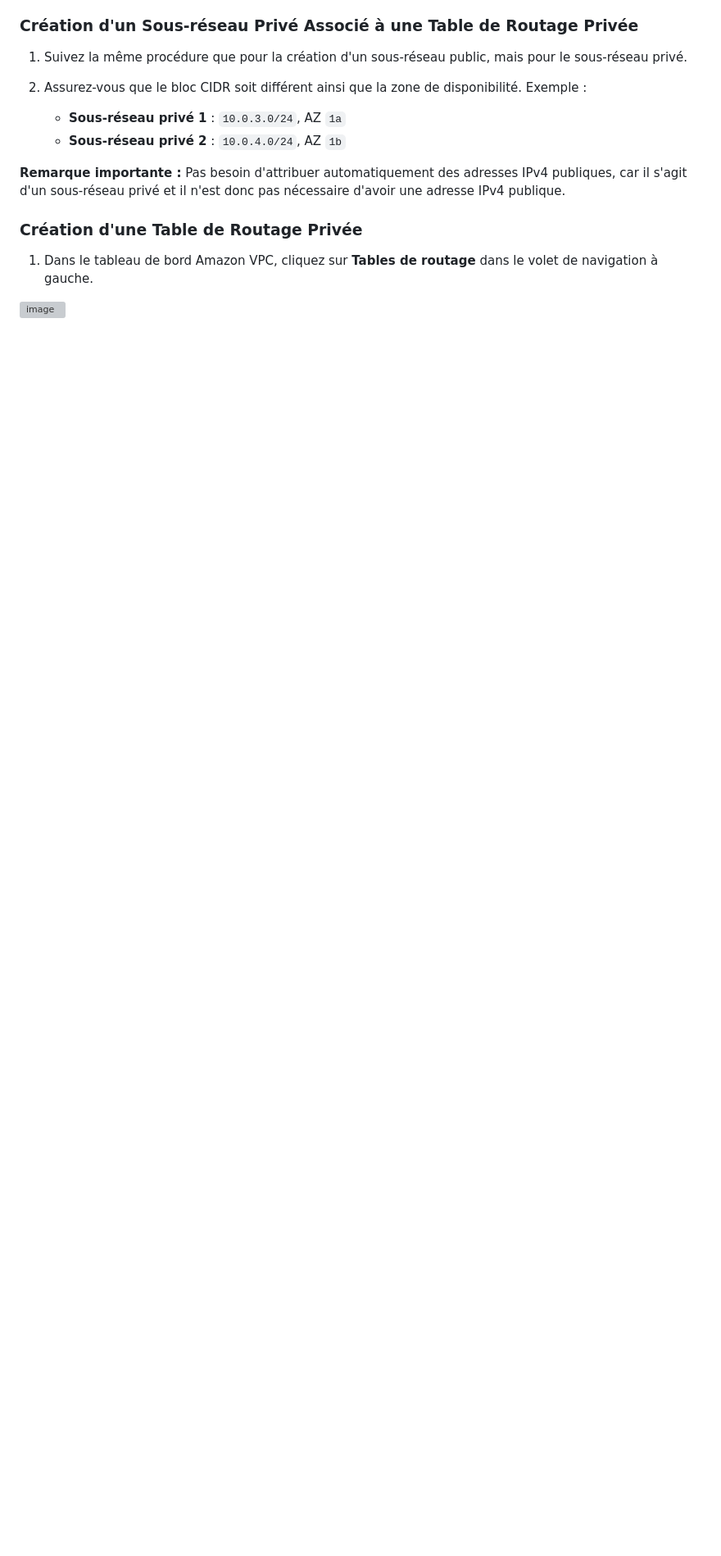
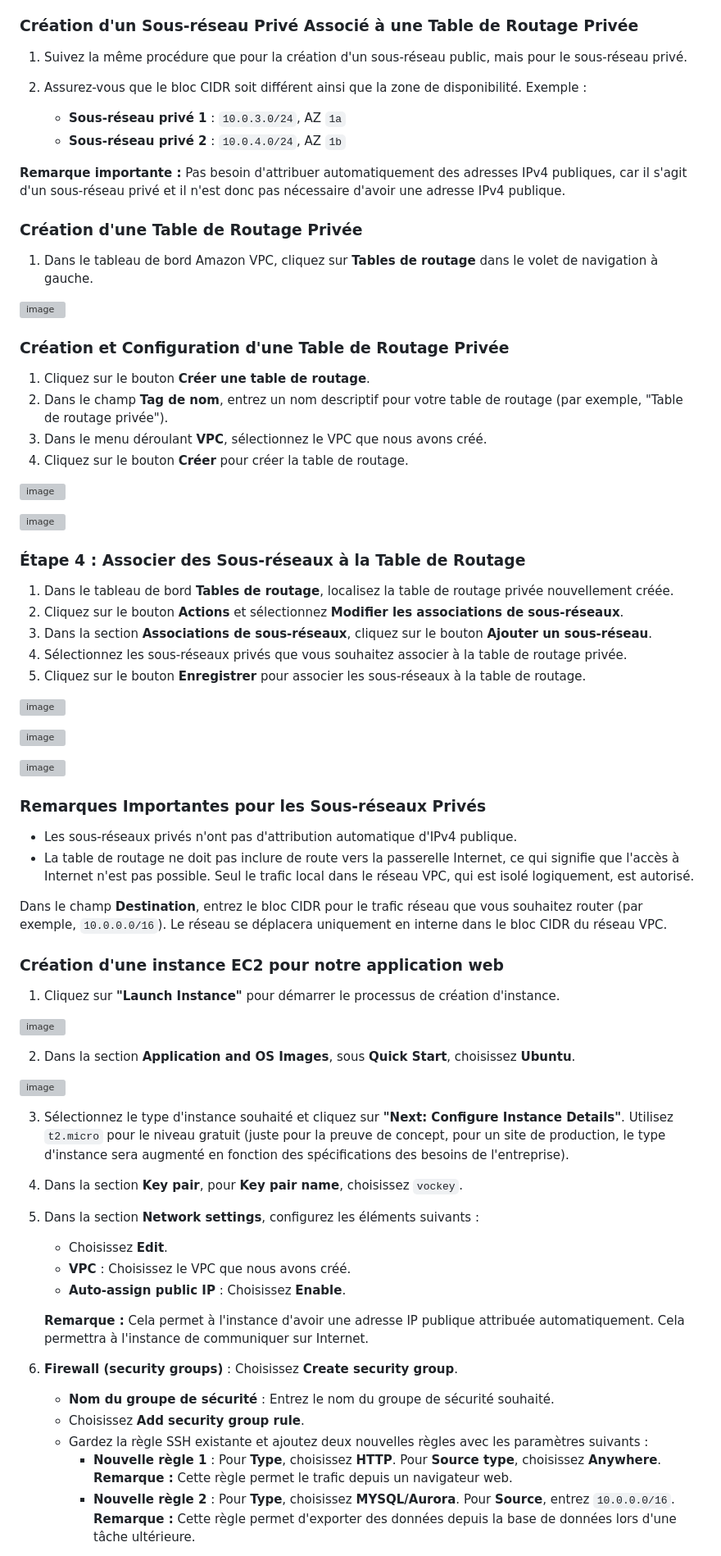
Before and after one commit to hrhouma/projet-aws-azure, a Markdown page: 00-application-web-HA-évolutive.md, the part around one of its changes. Shown at 82% size. GitHub-like rendering; blank space fills up the shorter version; grey boxes are pictures that could not be loaded.

```diff
--- a/00-application-web-HA-évolutive.md
+++ b/00-application-web-HA-évolutive.md
@@ -296,3 +296,71 @@ Il est important de noter qu'un VPC peut avoir plusieurs tables de routage, mais
 1. Dans le tableau de bord Amazon VPC, cliquez sur **Tables de routage** dans le volet de navigation à gauche.
 
 ![image](https://github.com/user-attachments/assets/b1d3c2f7-2b79-455e-b505-662a635b0113)
+
+
+### Création et Configuration d'une Table de Routage Privée
+
+1. Cliquez sur le bouton **Créer une table de routage**.
+2. Dans le champ **Tag de nom**, entrez un nom descriptif pour votre table de routage (par exemple, "Table de routage privée").
+3. Dans le menu déroulant **VPC**, sélectionnez le VPC que nous avons créé.
+4. Cliquez sur le bouton **Créer** pour créer la table de routage.
+
+![image](https://github.com/user-attachments/assets/7f6edcdb-3076-40c5-99ab-d0952b9e4786)
+
+![image](https://github.com/user-attachments/assets/28ae0652-f2d3-4343-82a7-372265151c43)
+
+
+
+
+### Étape 4 : Associer des Sous-réseaux à la Table de Routage
+
+1. Dans le tableau de bord **Tables de routage**, localisez la table de routage privée nouvellement créée.
+2. Cliquez sur le bouton **Actions** et sélectionnez **Modifier les associations de sous-réseaux**.
+3. Dans la section **Associations de sous-réseaux**, cliquez sur le bouton **Ajouter un sous-réseau**.
+4. Sélectionnez les sous-réseaux privés que vous souhaitez associer à la table de routage privée.
+5. Cliquez sur le bouton **Enregistrer** pour associer les sous-réseaux à la table de routage.
+
+![image](https://github.com/user-attachments/assets/0401f723-65f9-42ff-83cb-317e98eea555)
+
+![image](https://github.com/user-attachments/assets/c964f3a6-8d20-4720-9636-dd969d797287)
+
+![image](https://github.com/user-attachments/assets/1312eb73-b6f5-4a54-b0e2-23b5cf5c0459)
+
+
+
+### Remarques Importantes pour les Sous-réseaux Privés
+
+- Les sous-réseaux privés n'ont pas d'attribution automatique d'IPv4 publique.
+- La table de routage ne doit pas inclure de route vers la passerelle Internet, ce qui signifie que l'accès à Internet n'est pas possible. Seul le trafic local dans le réseau VPC, qui est isolé logiquement, est autorisé.
+
+Dans le champ **Destination**, entrez le bloc CIDR pour le trafic réseau que vous souhaitez router (par exemple, `10.0.0.0/16`). Le réseau se déplacera uniquement en interne dans le bloc CIDR du réseau VPC.
+
+
+### Création d'une instance EC2 pour notre application web
+
+1. Cliquez sur **"Launch Instance"** pour démarrer le processus de création d'instance.
+
+![image](https://github.com/user-attachments/assets/4fd1249d-b80b-4784-bd0e-1b50adf7f422)
+
+2. Dans la section **Application and OS Images**, sous **Quick Start**, choisissez **Ubuntu**.
+
+![image](https://github.com/user-attachments/assets/64834f85-9c9f-4d14-bf32-231d0299b834)
+
+3. Sélectionnez le type d'instance souhaité et cliquez sur **"Next: Configure Instance Details"**. Utilisez `t2.micro` pour le niveau gratuit (juste pour la preuve de concept, pour un site de production, le type d'instance sera augmenté en fonction des spécifications des besoins de l'entreprise).
+4. Dans la section **Key pair**, pour **Key pair name**, choisissez `vockey`.
+5. Dans la section **Network settings**, configurez les éléments suivants :
+   - Choisissez **Edit**.
+   - **VPC** : Choisissez le VPC que nous avons créé.
+   - **Auto-assign public IP** : Choisissez **Enable**.
+
+   **Remarque :** Cela permet à l'instance d'avoir une adresse IP publique attribuée automatiquement. Cela permettra à l'instance de communiquer sur Internet.
+
+6. **Firewall (security groups)** : Choisissez **Create security group**.
+   - **Nom du groupe de sécurité** : Entrez le nom du groupe de sécurité souhaité.
+   - Choisissez **Add security group rule**.
+   - Gardez la règle SSH existante et ajoutez deux nouvelles règles avec les paramètres suivants :
+     - **Nouvelle règle 1** : Pour **Type**, choisissez **HTTP**. Pour **Source type**, choisissez **Anywhere**.
+       **Remarque :** Cette règle permet le trafic depuis un navigateur web.
+     - **Nouvelle règle 2** : Pour **Type**, choisissez **MYSQL/Aurora**. Pour **Source**, entrez `10.0.0.0/16`.
+       **Remarque :** Cette règle permet d'exporter des données depuis la base de données lors d'une tâche ultérieure.
+
```
Also changed, not shown: other parts of 00-application-web-HA-évolutive.md (+30 -0 lines).
